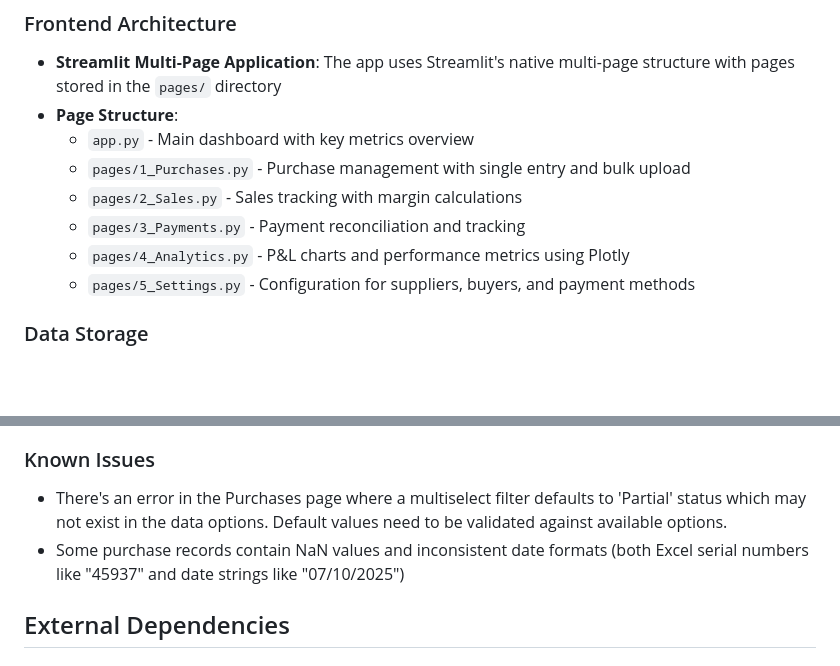
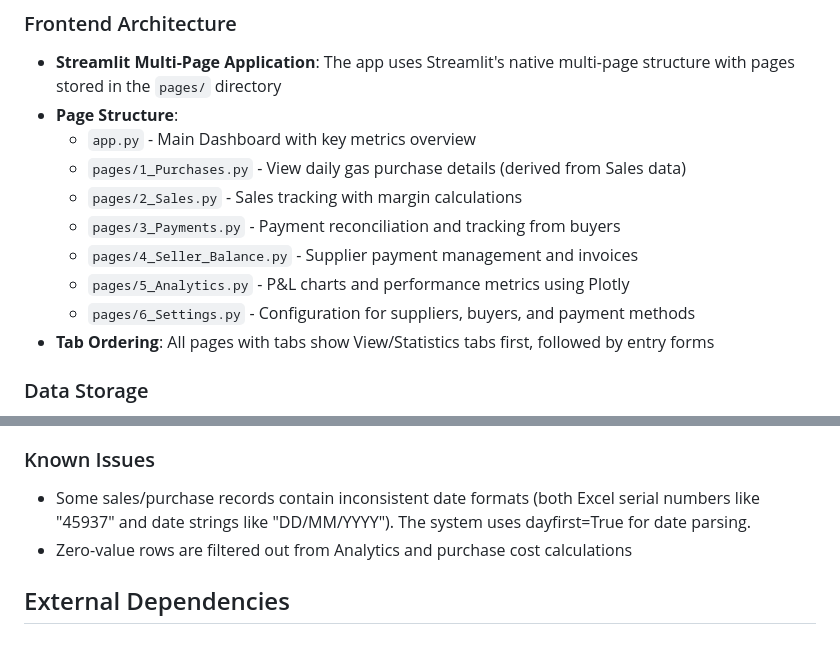
Before and after one commit to mysirakov/MGG-Gas-Trading-System, a Markdown page: replit.md, 2 parts joined by grey strips. Drawn GitHub-style; blank space fills up the shorter version.

Commit message:
Update application structure and page organization for improved user experience
Restructures the Streamlit application by renaming the main page to "Dashboard", adding a new "Seller Balance" page, and reordering tabs on existing pages to prioritize viewing and statistics. Also updates replit.md to reflect these structural changes.

Replit-Commit-Author: Agent
Replit-Commit-Session-Id: a0f4d067-c71b-4c79-8bc2-657e63b0da4e
Replit-Commit-Checkpoint-Type: full_checkpoint
Replit-Commit-Event-Id: 62286de8-26e1-4324-9703-6e080002d5ae
Replit-Commit-Screenshot-Url: https://storage.googleapis.com/screenshot-production-us-central1/c81998bd-3a9a-41e8-8ded-52960a9ab3c1/a0f4d067-c71b-4c79-8bc2-657e63b0da4e/7eKHgHU
Replit-Helium-Checkpoint-Created: true

```diff
--- a/replit.md
+++ b/replit.md
@@ -19,12 +19,14 @@ Preferred communication style: Simple, everyday language.
 ### Frontend Architecture
 - **Streamlit Multi-Page Application**: The app uses Streamlit's native multi-page structure with pages stored in the `pages/` directory
 - **Page Structure**:
-  - `app.py` - Main dashboard with key metrics overview
-  - `pages/1_Purchases.py` - Purchase management with single entry and bulk upload
+  - `app.py` - Main Dashboard with key metrics overview
+  - `pages/1_Purchases.py` - View daily gas purchase details (derived from Sales data)
   - `pages/2_Sales.py` - Sales tracking with margin calculations
-  - `pages/3_Payments.py` - Payment reconciliation and tracking
-  - `pages/4_Analytics.py` - P&L charts and performance metrics using Plotly
-  - `pages/5_Settings.py` - Configuration for suppliers, buyers, and payment methods
+  - `pages/3_Payments.py` - Payment reconciliation and tracking from buyers
+  - `pages/4_Seller_Balance.py` - Supplier payment management and invoices
+  - `pages/5_Analytics.py` - P&L charts and performance metrics using Plotly
+  - `pages/6_Settings.py` - Configuration for suppliers, buyers, and payment methods
+- **Tab Ordering**: All pages with tabs show View/Statistics tabs first, followed by entry forms
 
 ### Data Storage
 - **JSON File-Based Storage**: All data is persisted as JSON files in a `data/` directory
@@ -48,8 +50,8 @@ Preferred communication style: Simple, everyday language.
 - **Outstanding Receivables**: Calculated by comparing total revenue from sales against payments received
 
 ### Known Issues
-- There's an error in the Purchases page where a multiselect filter defaults to 'Partial' status which may not exist in the data options. Default values need to be validated against available options.
-- Some purchase records contain NaN values and inconsistent date formats (both Excel serial numbers like "45937" and date strings like "07/10/2025")
+- Some sales/purchase records contain inconsistent date formats (both Excel serial numbers like "45937" and date strings like "DD/MM/YYYY"). The system uses dayfirst=True for date parsing.
+- Zero-value rows are filtered out from Analytics and purchase cost calculations
 
 ## External Dependencies
 
```
